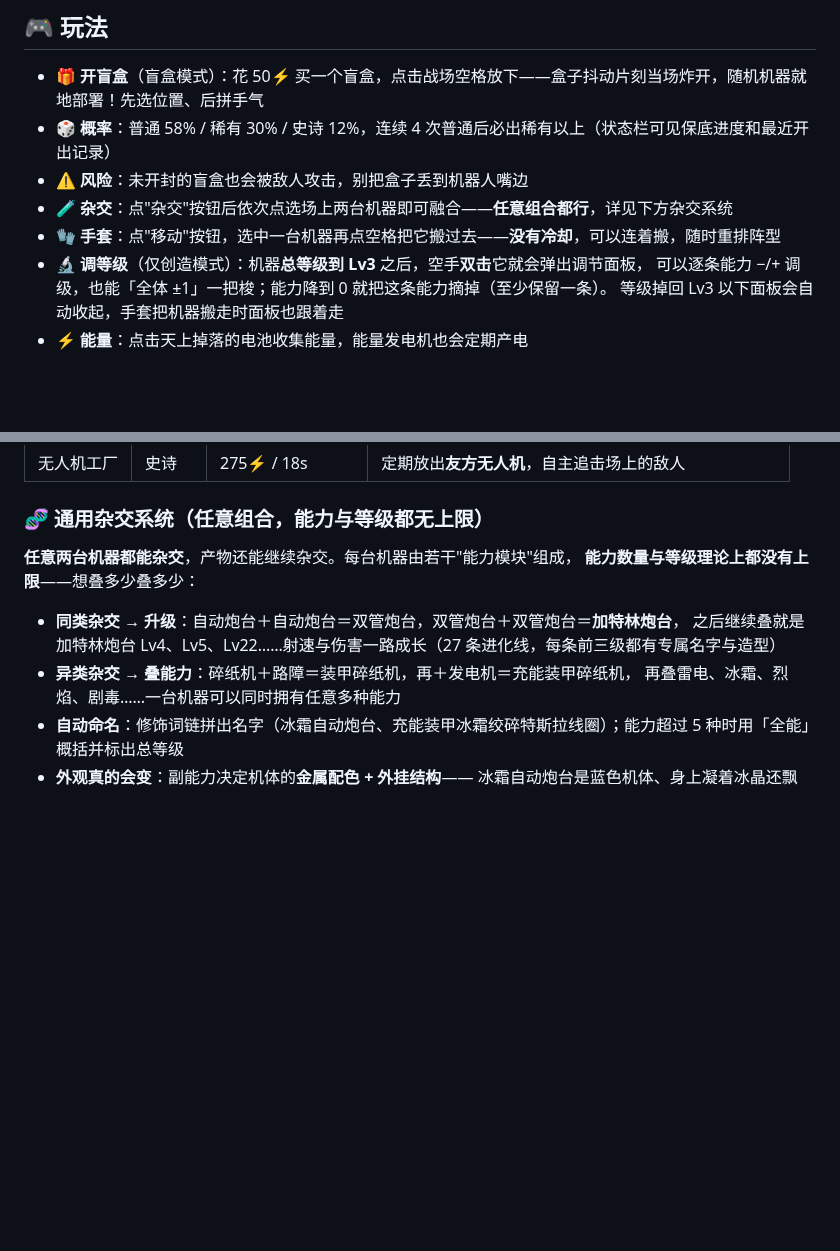
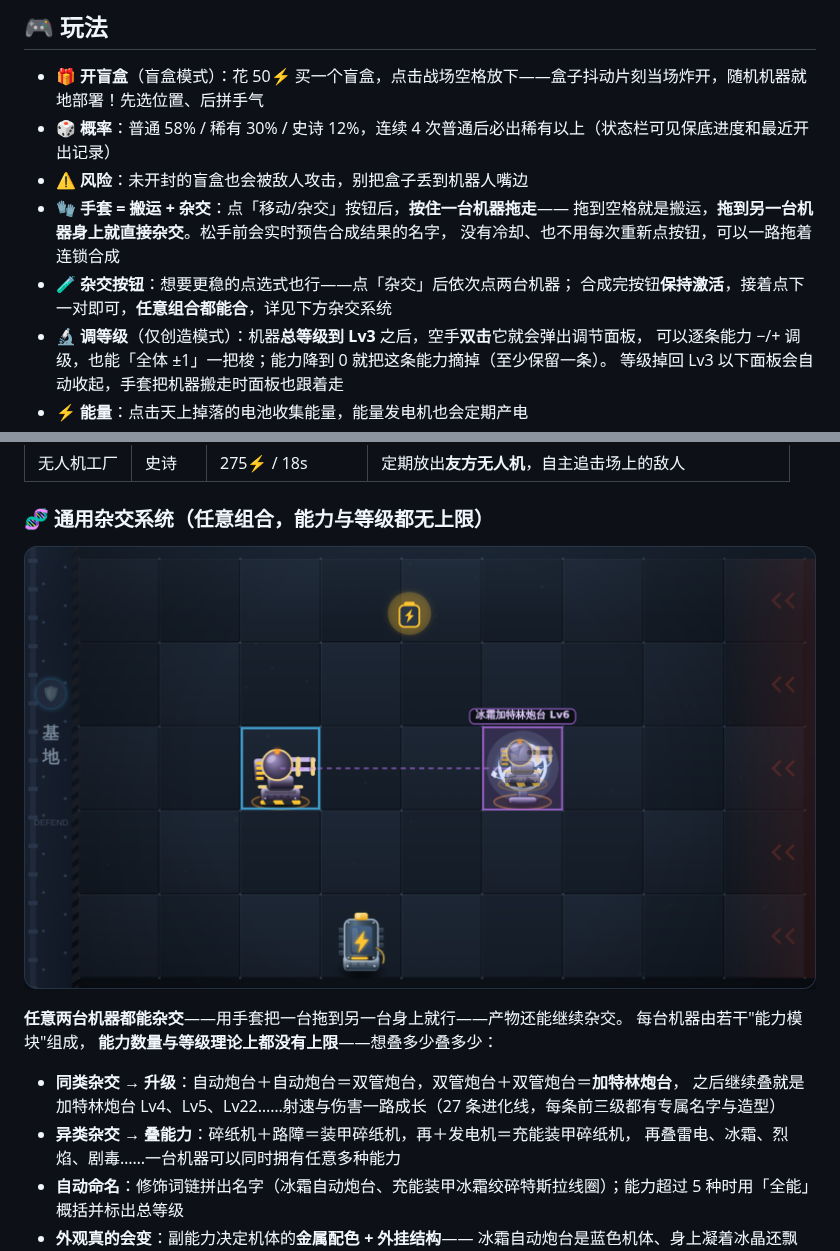
Before and after one commit to qiayue/minigames, a Markdown page: README.md, 2 parts joined by grey strips. GitHub-like rendering; pictures changed too: docs/dragfuse.png (added); blank space fills up the shorter version.

Commit message:
手套改成拖拽杂交：拖到空格是搬运，拖到机器身上直接合成
- 手套按钮改名「移动/杂交」：按住一台机器拖走，落到空格是搬运，
  落到另一台机器身上就直接杂交，不用先点杂交按钮再点两下
- 点选式也保留：点一下拿起、点另一台放下同样触发杂交；点回原格取消
- 拖拽过程中实时预览：源格蓝框、目标格紫框、虚线连接，
  目标上方直接标出合成后的名字（例如「冰霜加特林炮台 Lv6」），
  手上的机器半透明跟着指针走
- 手套没有冷却，合成完保持激活，可以一路拖着连锁合成
- 杂交按钮同步改成合成后保持激活，连着点下一对即可，不再需要反复点按钮
- 拖到未开封的盲盒上会被拒绝并提示
- 鼠标按住拖动与触屏点选/拖动共用同一套判定，竖屏旋转下同样正确

调试接口新增 grab / drop / drag / carrying，方便脚本模拟手套操作。

Co-Authored-By: Claude Opus 5 <noreply@anthropic.com>
Claude-Session: https://claude.ai/code/session_013zm6ptXCtQUidycgiq7Yoe

```diff
--- a/README.md
+++ b/README.md
@@ -37,8 +37,11 @@
 - **🎁 开盲盒**（盲盒模式）：花 50⚡ 买一个盲盒，点击战场空格放下——盒子抖动片刻当场炸开，随机机器就地部署！先选位置、后拼手气
 - **🎲 概率**：普通 58% / 稀有 30% / 史诗 12%，连续 4 次普通后必出稀有以上（状态栏可见保底进度和最近开出记录）
 - **⚠️ 风险**：未开封的盲盒也会被敌人攻击，别把盒子丢到机器人嘴边
-- **🧪 杂交**：点"杂交"按钮后依次点选场上两台机器即可融合——**任意组合都行**，详见下方杂交系统
-- **🧤 手套**：点"移动"按钮，选中一台机器再点空格把它搬过去——**没有冷却**，可以连着搬，随时重排阵型
+- **🧤 手套 = 搬运 + 杂交**：点「移动/杂交」按钮后，**按住一台机器拖走**——
+  拖到空格就是搬运，**拖到另一台机器身上就直接杂交**。松手前会实时预告合成结果的名字，
+  没有冷却、也不用每次重新点按钮，可以一路拖着连锁合成
+- **🧪 杂交按钮**：想要更稳的点选式也行——点「杂交」后依次点两台机器；
+  合成完按钮**保持激活**，接着点下一对即可，**任意组合都能合**，详见下方杂交系统
 - **🔬 调等级**（仅创造模式）：机器**总等级到 Lv3** 之后，空手**双击**它就会弹出调节面板，
   可以逐条能力 −/+ 调级，也能「全体 ±1」一把梭；能力降到 0 就把这条能力摘掉（至少保留一条）。
   等级掉回 Lv3 以下面板会自动收起，手套把机器搬走时面板也跟着走
@@ -82,7 +85,10 @@
 
 ### 🧬 通用杂交系统（任意组合，能力与等级都无上限）
 
-**任意两台机器都能杂交**，产物还能继续杂交。每台机器由若干"能力模块"组成，
+![拖拽杂交](docs/dragfuse.png)
+
+**任意两台机器都能杂交**——用手套把一台拖到另一台身上就行——产物还能继续杂交。
+每台机器由若干"能力模块"组成，
 **能力数量与等级理论上都没有上限**——想叠多少叠多少：
 
 - **同类杂交 → 升级**：自动炮台＋自动炮台＝双管炮台，双管炮台＋双管炮台＝**加特林炮台**，
```
Also changed, not shown: 3 other files.
